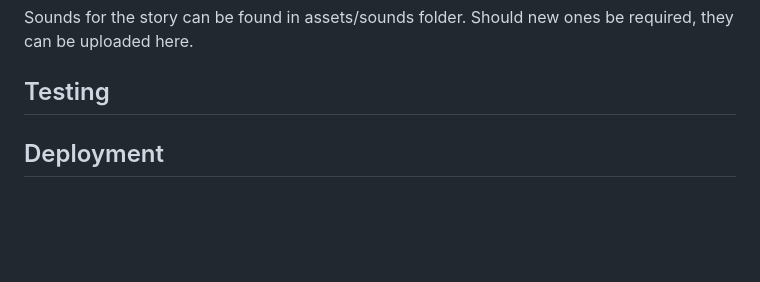
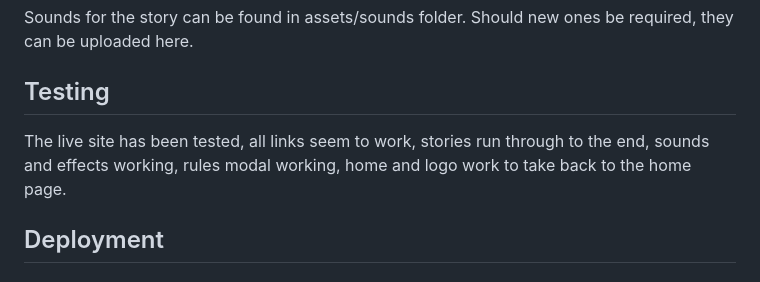
Before and after one commit to Dee-McG/Hackathon-Project, a Markdown page: README.md, the part around the change. GitHub-like rendering; blank space fills up the shorter version.

Commit message:
add testing to the readme.md file

```diff
--- a/README.md
+++ b/README.md
@@ -76,6 +76,7 @@ Providing the correct structure of the JSON file, the story will automatically b
 Sounds for the story can be found in assets/sounds folder. Should new ones be required, they can be uploaded here.
 
 ## Testing
+The live site has been tested, all links seem to work, stories run through to the end, sounds and effects working, rules modal working, home and logo work to take back to the home page.
 
 ## Deployment
 
```
